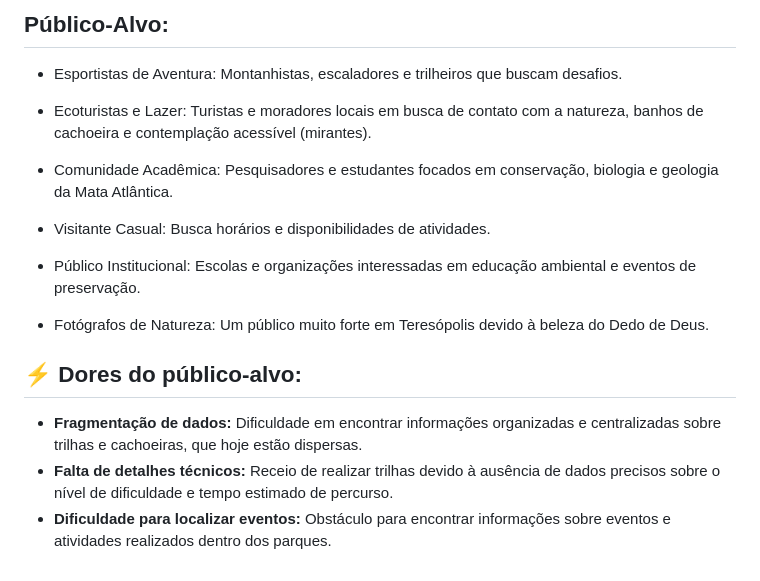
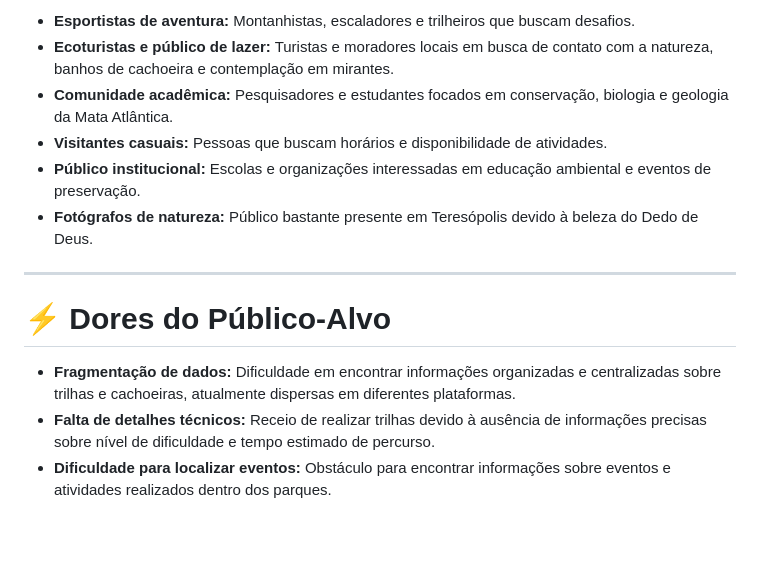
Before and after one commit to LorranLimaC/Tere-verde, a Markdown page: README.md, the part around one of its changes. Rendered like a GitHub page; blank space fills up the shorter version.

```diff
--- a/README.md
+++ b/README.md
@@ -58,18 +73,15 @@ O MVP (Minimum Viable Product) definido para o "Terê Verde Online" é um MVP pr
 
-## Público-Alvo:
-* Esportistas de Aventura: Montanhistas, escaladores e trilheiros que buscam desafios.
+- **Esportistas de aventura:** Montanhistas, escaladores e trilheiros que buscam desafios.
+- **Ecoturistas e público de lazer:** Turistas e moradores locais em busca de contato com a natureza, banhos de cachoeira e contemplação em mirantes.
+- **Comunidade acadêmica:** Pesquisadores e estudantes focados em conservação, biologia e geologia da Mata Atlântica.
+- **Visitantes casuais:** Pessoas que buscam horários e disponibilidade de atividades.
+- **Público institucional:** Escolas e organizações interessadas em educação ambiental e eventos de preservação.
+- **Fotógrafos de natureza:** Público bastante presente em Teresópolis devido à beleza do Dedo de Deus.
 
-* Ecoturistas e Lazer: Turistas e moradores locais em busca de contato com a natureza, banhos de cachoeira e contemplação acessível (mirantes).
+---
 
-* Comunidade Acadêmica: Pesquisadores e estudantes focados em conservação, biologia e geologia da Mata Atlântica.
+# ⚡ Dores do Público-Alvo
 
-* Visitante Casual: Busca horários e disponibilidades de atividades.
-
-* Público Institucional: Escolas e organizações interessadas em educação ambiental e eventos de preservação.
-
-* Fotógrafos de Natureza: Um público muito forte em Teresópolis devido à beleza do Dedo de Deus.
-
-## ⚡ Dores do público-alvo:
-* **Fragmentação de dados:** Dificuldade em encontrar informações organizadas e centralizadas sobre trilhas e cachoeiras, que hoje estão dispersas.
-* **Falta de detalhes técnicos:** Receio de realizar trilhas devido à ausência de dados precisos sobre o nível de dificuldade e tempo estimado de percurso.
-* **Dificuldade para localizar eventos:** Obstáculo para encontrar informações sobre eventos e atividades realizados dentro dos parques.
+- **Fragmentação de dados:** Dificuldade em encontrar informações organizadas e centralizadas sobre trilhas e cachoeiras, atualmente dispersas em diferentes plataformas.
+- **Falta de detalhes técnicos:** Receio de realizar trilhas devido à ausência de informações precisas sobre nível de dificuldade e tempo estimado de percurso.
+- **Dificuldade para localizar eventos:** Obstáculo para encontrar informações sobre eventos e atividades realizados dentro dos parques.
```
Also changed, not shown: other parts of README.md (+48 -33 lines).
